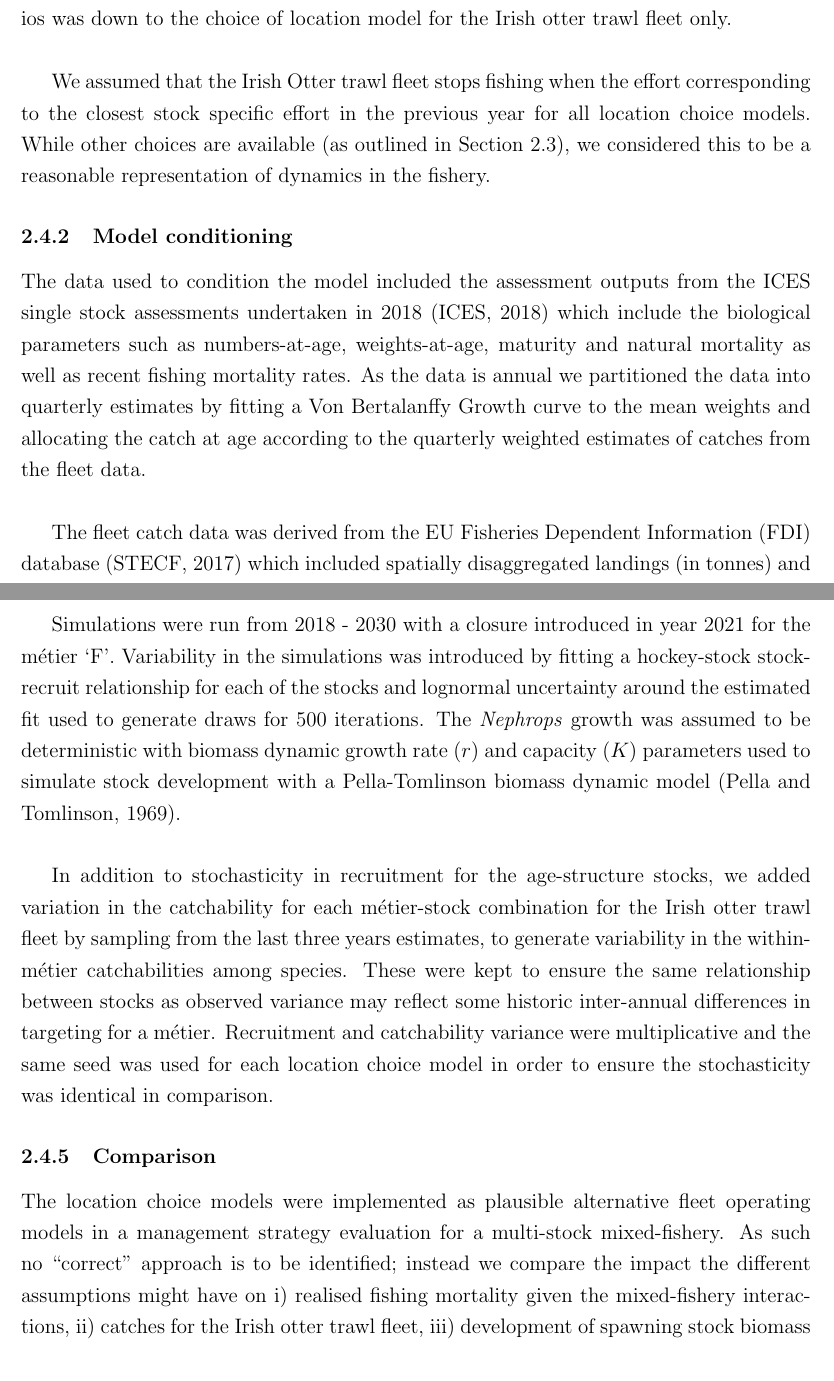
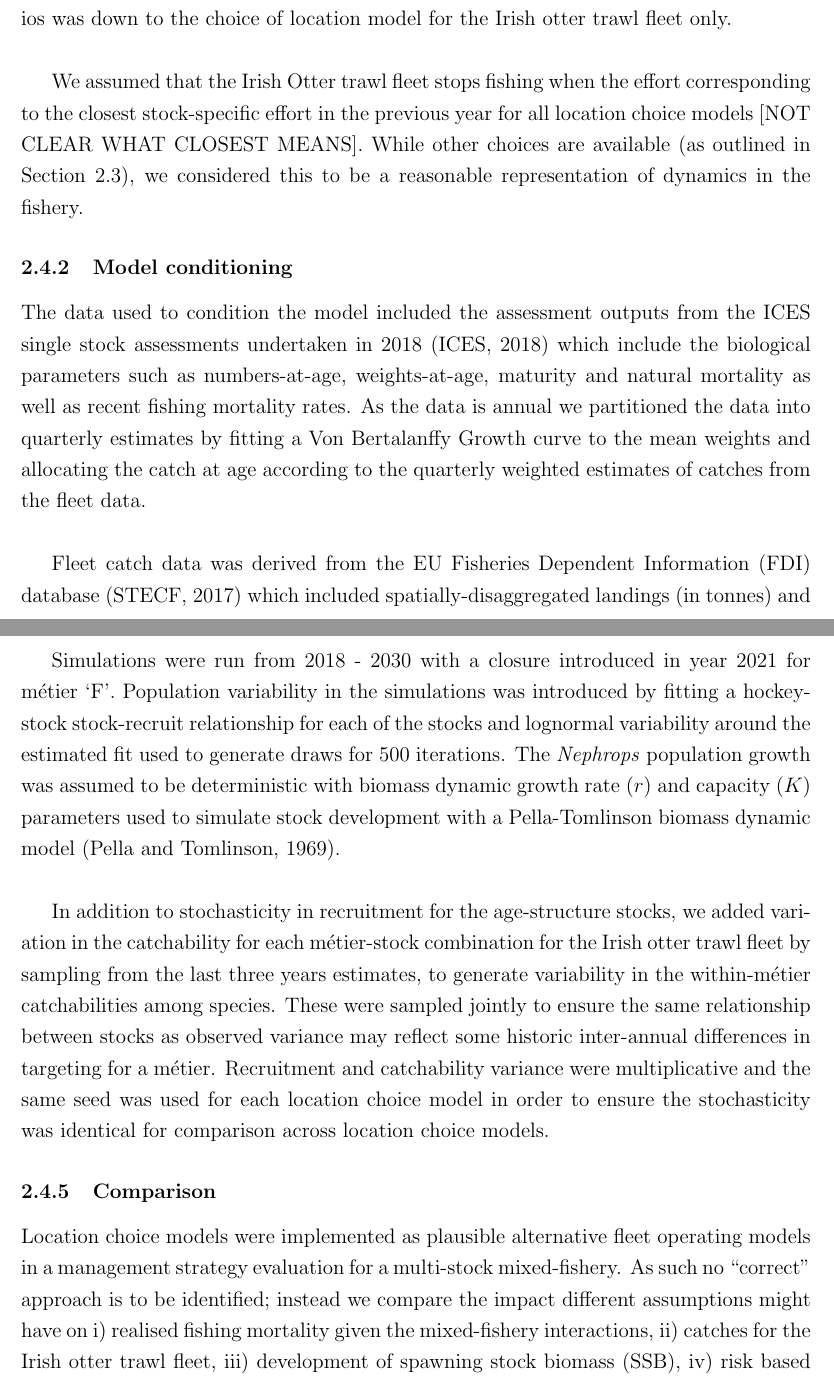
Before and after one commit to pdolder/FleetDyn_FLBEIA, a LaTeX paper (write_up/FleetDynamicsFLBEIA.tex): two parts of pages 10 and 12 of 33, joined at a grey line, cut so that both start at the same text. Compiled offline with pdfLaTeX.

Commit message:
Completed review of M&M

```diff
--- a/write_up/FleetDynamicsFLBEIA.tex
+++ b/write_up/FleetDynamicsFLBEIA.tex
@@ -456,8 +456,8 @@ differences observed between scenarios was down to the choice of location model
 for the Irish otter trawl fleet only. \\
 
 We assumed that the Irish Otter trawl fleet stops fishing when the effort
-corresponding to the closest stock specific effort in the previous year for all
-location choice models. While other choices are available (as outlined in
+corresponding to the closest stock-specific effort in the previous year for all
+location choice models [NOT CLEAR WHAT CLOSEST MEANS]. While other choices are available (as outlined in
 Section \ref{sec:imp}), we considered this to be a reasonable representation of
 dynamics in the fishery.
 
@@ -472,7 +472,6 @@ Bertalanffy Growth curve to the mean weights and allocating the catch at age
 according to the quarterly weighted estimates of catches from the fleet data.
 \\
 
-The fleet catch data was derived from the EU Fisheries Dependent Information
-(FDI) database \citep{STECF2017} which included spatially disaggregated
-landings (in tonnes) and fishing effort (in hours fished), and spatially
-aggregated fishing effort (kilowatt-days) and landings and discards (in
+Fleet catch data was derived from the EU Fisheries Dependent Information
+(FDI) database \citep{STECF2017} which included spatially-disaggregated
+landings (in tonnes) and fishing effort (in hours fished), and spatially-aggregated
@@ -523,7 +523,7 @@ Simulations were run from 2018 - 2030 with a closure introduced in year 2021
-for the métier `F'. Variability in the simulations was introduced by fitting a
+for métier `F'. Population variability in the simulations was introduced by fitting a
 hockey-stock stock-recruit relationship for each of the stocks and lognormal
-uncertainty around the estimated fit used to generate draws for 500 iterations.
-The \textit{Nephrops} growth was assumed to be deterministic with biomass
+variability around the estimated fit used to generate draws for 500 iterations.
+The \textit{Nephrops} population growth was assumed to be deterministic with biomass
 dynamic growth rate ($r$) and capacity ($K$) parameters used to simulate stock
 development with a Pella-Tomlinson biomass dynamic model \citep{Pella1969}. \\
 
@@ -531,18 +531,18 @@ In addition to stochasticity in recruitment for the age-structure stocks, we
 added variation in the catchability for each métier-stock combination for the
 Irish otter trawl fleet by sampling from the last three years estimates, to
 generate variability in the within-métier catchabilities among species. These
-were kept to ensure the same relationship between stocks as observed variance
+were sampled jointly to ensure the same relationship between stocks as observed variance
 may reflect some historic inter-annual differences in targeting for a métier.
 Recruitment and catchability variance were multiplicative and the same seed was
 used for each location choice model in order to ensure the stochasticity was
-identical in comparison.
+identical for comparison across location choice models.
 
 \subsubsection{Comparison}
 
-The location choice models were implemented as plausible alternative fleet
+Location choice models were implemented as plausible alternative fleet
 operating models in a management strategy evaluation for a multi-stock
 mixed-fishery. As such no ``correct" approach is to be identified; instead we
-compare the impact the different assumptions might have on i) realised fishing
+compare the impact different assumptions might have on i) realised fishing
 mortality given the mixed-fishery interactions, ii) catches for the Irish otter
 trawl fleet, iii) development of spawning stock biomass (SSB), iv) risk based
 stock indicators. These differences are discussed in the context of progressing
```
Also changed, not shown: write_up/FleetDynamicsFLBEIA.tex (23 more changed lines), 4 other files.
